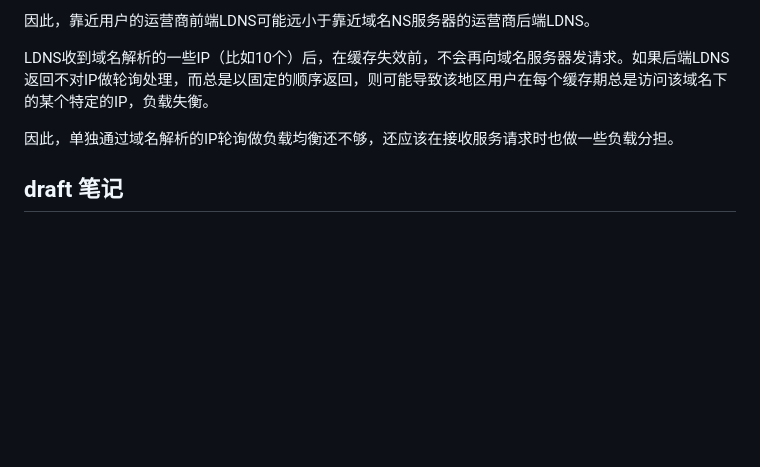
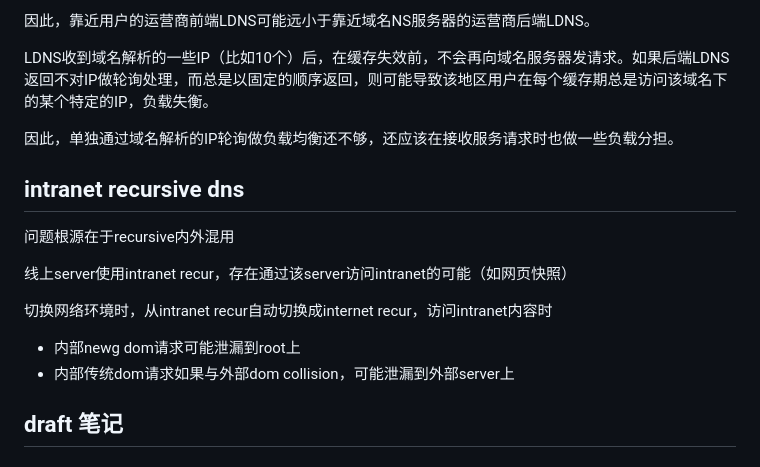
Before and after one commit to abbypan/abbypan.github.io, a Markdown page: _posts/dns/2013-08-06-recursive-dns.md, the part around the change. GitHub-like rendering; blank space fills up the shorter version.

```diff
--- a/_posts/dns/2013-08-06-recursive-dns.md
+++ b/_posts/dns/2013-08-06-recursive-dns.md
@@ -210,6 +210,17 @@ LDNS收到域名解析的一些IP（比如10个）后，在缓存失效前，不
 
 因此，单独通过域名解析的IP轮询做负载均衡还不够，还应该在接收服务请求时也做一些负载分担。
 
+## intranet recursive dns
+
+问题根源在于recursive内外混用
+
+线上server使用intranet recur，存在通过该server访问intranet的可能（如网页快照）
+
+切换网络环境时，从intranet recur自动切换成internet recur，访问intranet内容时
+- 内部newg dom请求可能泄漏到root上
+- 内部传统dom请求如果与外部dom collision，可能泄漏到外部server上
+
+
 ## draft 笔记
 
 ### [Domain Name System (DNS) Cookies](http://tools.ietf.org/html/draft-eastlake-dnsext-cookies-03)
```
Also changed, not shown: _posts/dns/2013-07-08-authority-dns.md (+12 -0 lines), page/debian.md (+9 -0 lines), assets/img/rss.gif (added), assets/posts/dns_authority_nxdomain.png (added).
